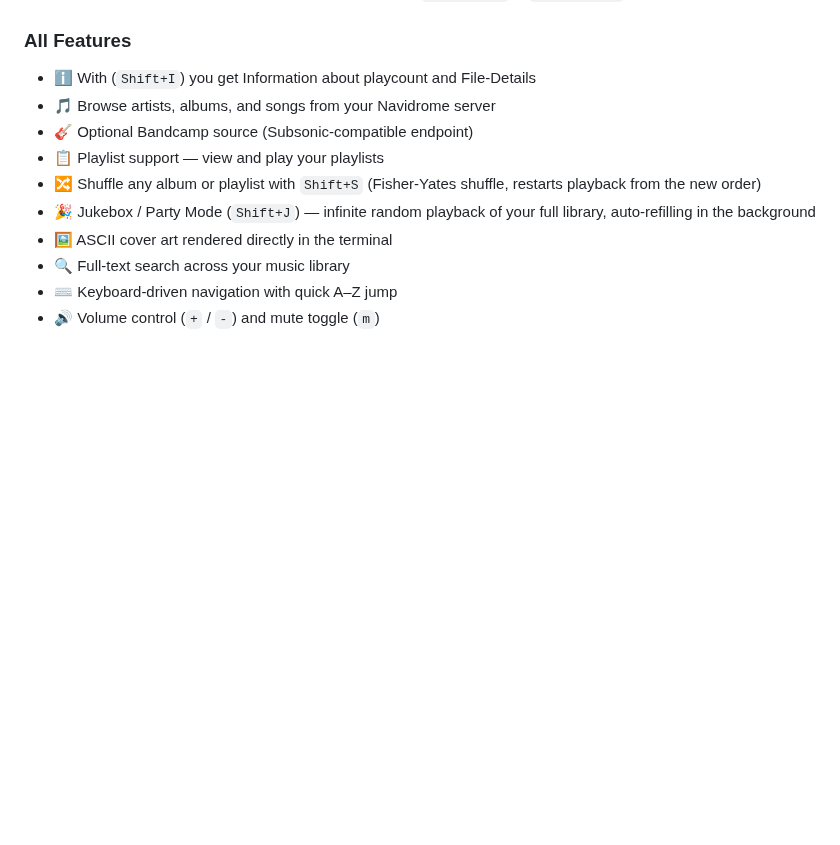
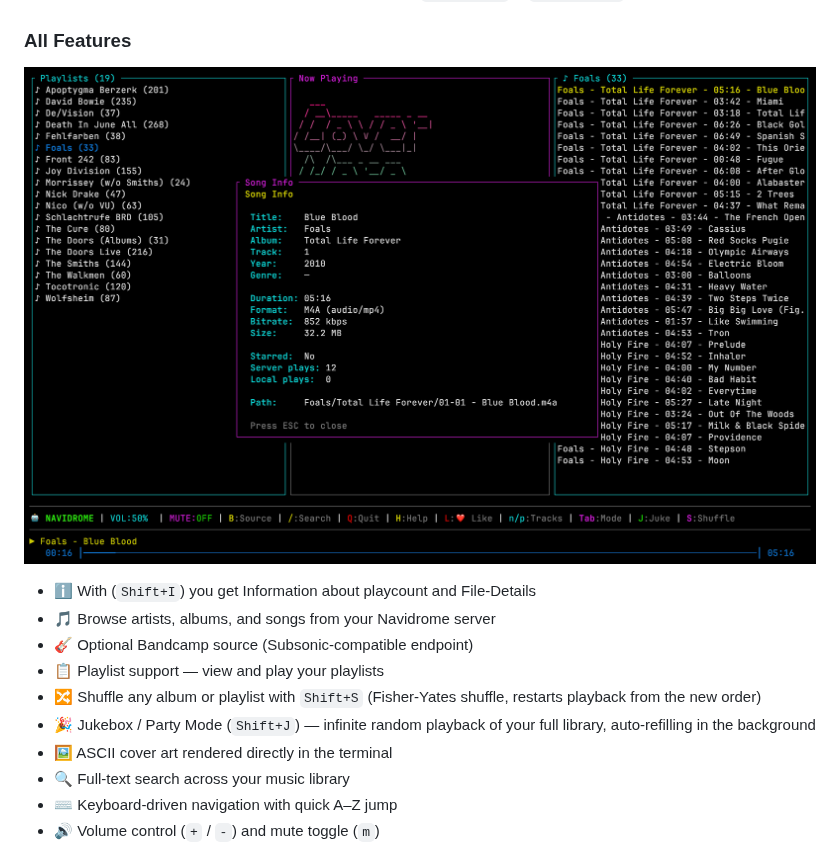
Before and after one commit to thafaker/TerminalDrome, a Markdown page: README.md, the part around the change. GitHub-like rendering; pictures changed too: songinfo.png (added); blank space fills up the shorter version.

Commit message:
Implemented Shift+I to get Song File Info and Play Count local and on server

```diff
--- a/README.md
+++ b/README.md
@@ -43,6 +43,8 @@ To get started, go to Bandcamp [Fan Settings](https://bandcamp.com/settings), sc
 - ⚙️ **Optional Bandcamp config** — can be enabled via `[bandcamp]` in `config.toml`.
 
 ### All Features
+
+![](songinfo.png)
 
 - ℹ️ With (`Shift+I`) you get Information about playcount and File-Details
 - 🎵 Browse artists, albums, and songs from your Navidrome server
```
